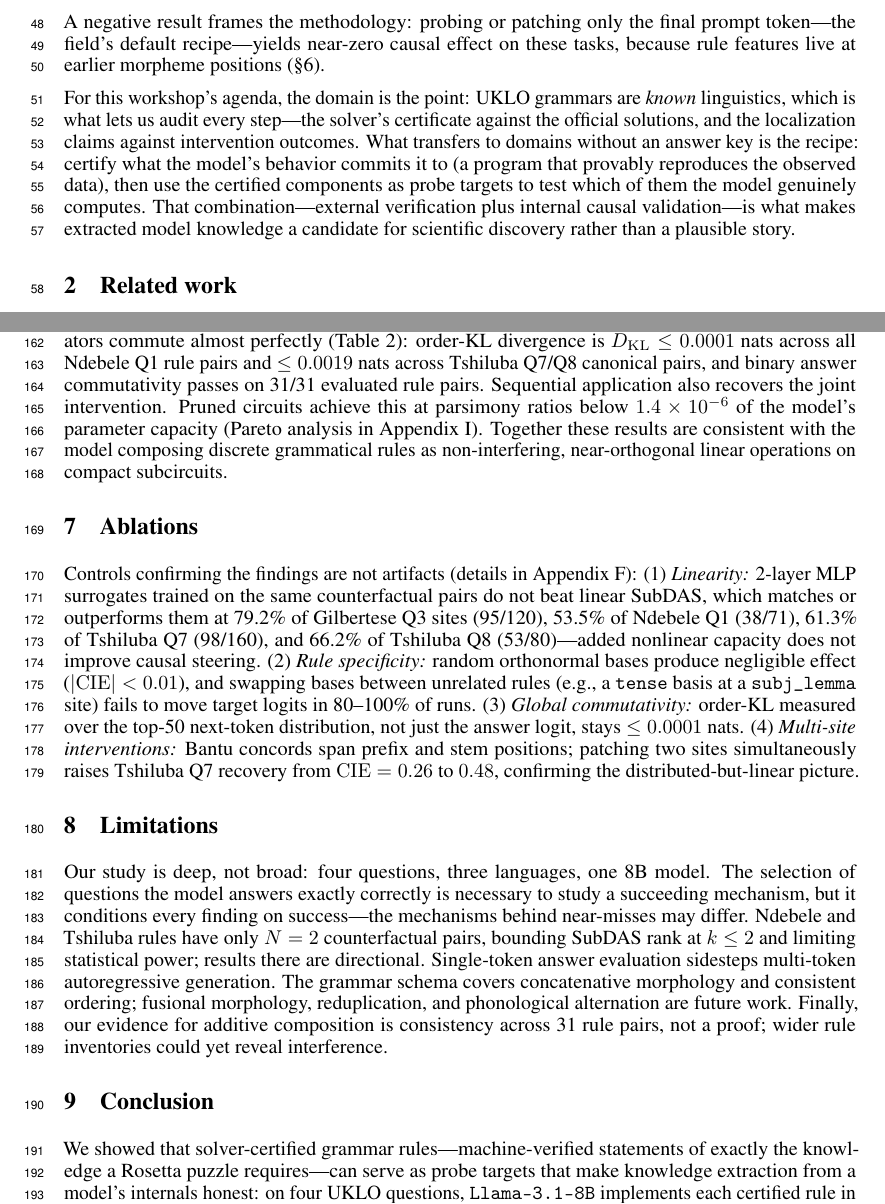
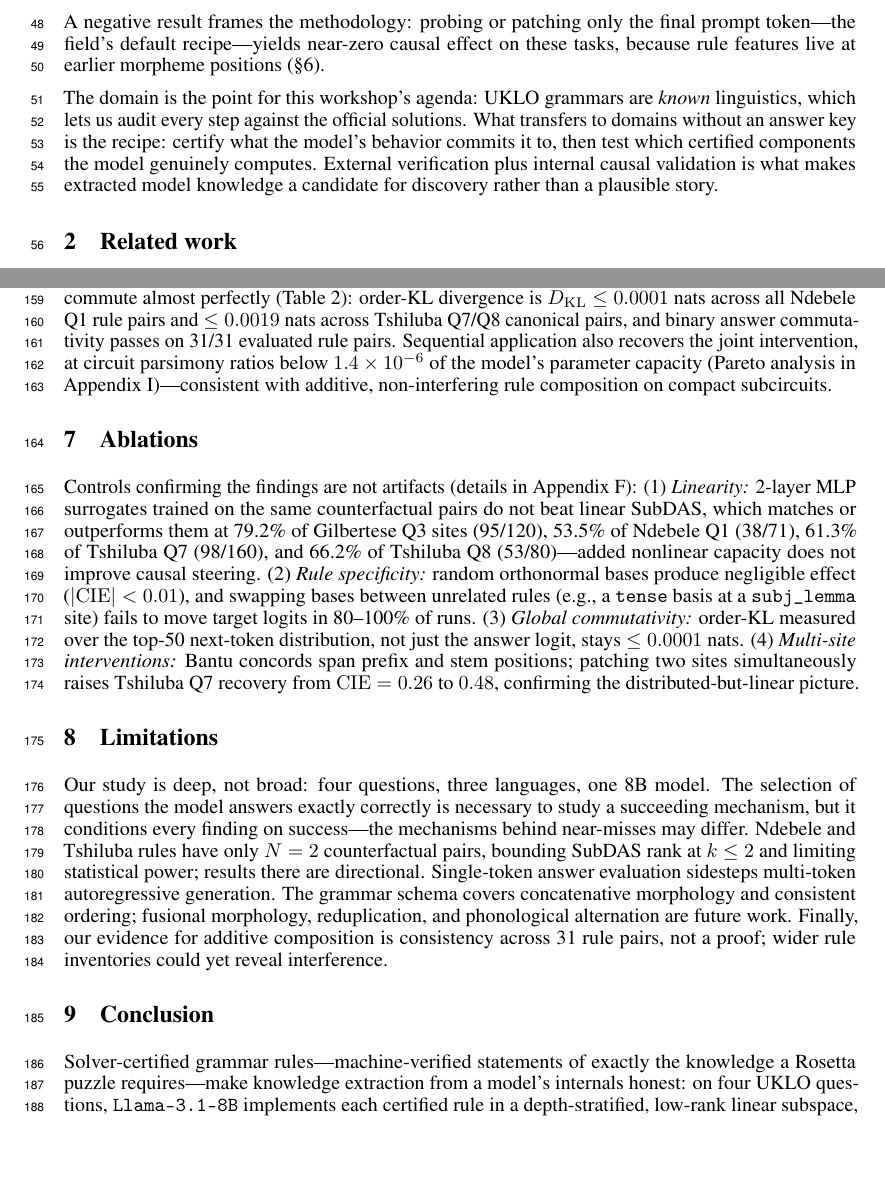
Before and after one commit to ef2020/cot-rosetta-interp, a LaTeX paper (paper/main.tex): two parts of pages 2 and 5 of 8, joined at a grey line, cut so that both start at the same text, the shorter picture padded with empty space. Compiled offline with pdfLaTeX.

Commit message:
Fix quote glyphs; trim to pull responsible-use statement toward page 5
Co-Authored-By: Claude Fable 5 <noreply@anthropic.com>
Claude-Session: https://claude.ai/code/session_01UWZUqnydTpwJcvuqQT7XQb

```diff
--- a/paper/main.tex
+++ b/paper/main.tex
@@ -121,16 +121,13 @@ prompt token---the field's default recipe---yields near-zero causal effect on
 these tasks, because rule features live at earlier morpheme positions
 (\S\ref{sec:results}).
 
-For this workshop's agenda, the domain is the point: UKLO grammars are
-\emph{known} linguistics, which is what lets us audit every step---the
-solver's certificate against the official solutions, and the localization
-claims against intervention outcomes. What transfers to domains without an
-answer key is the recipe: certify what the model's behavior commits it to (a
-program that provably reproduces the observed data), then use the certified
-components as probe targets to test which of them the model genuinely
-computes. That combination---external verification plus internal causal
-validation---is what makes extracted model knowledge a candidate for
-scientific discovery rather than a plausible story.
+The domain is the point for this workshop's agenda: UKLO grammars are
+\emph{known} linguistics, which lets us audit every step against the official
+solutions. What transfers to domains without an answer key is the recipe:
+certify what the model's behavior commits it to, then test which certified
+components the model genuinely computes. External verification plus internal
+causal validation is what makes extracted model knowledge a candidate for
+discovery rather than a plausible story.
 
 \section{Related work}
 \label{sec:related}
@@ -357,11 +353,10 @@ perfectly (Table~\ref{tab:composition}): order-KL divergence is
 $D_{\mathrm{KL}} \le 0.0001$ nats across all Ndebele Q1 rule pairs and
 $\le 0.0019$ nats across Tshiluba Q7/Q8 canonical pairs, and binary answer
 commutativity passes on 31/31 evaluated rule pairs. Sequential application
-also recovers the joint intervention. Pruned circuits achieve this at
-parsimony ratios below $1.4\times10^{-6}$ of the model's parameter capacity
-(Pareto analysis in Appendix~\ref{app:mdl}). Together these results are
-consistent with the model composing discrete grammatical rules as
-non-interfering, near-orthogonal linear operations on compact subcircuits.
+also recovers the joint intervention, at circuit parsimony ratios below
+$1.4\times10^{-6}$ of the model's parameter capacity (Pareto analysis in
+Appendix~\ref{app:mdl})---consistent with additive, non-interfering rule
+composition on compact subcircuits.
 
 \begin{table}[t]
 \centering
@@ -422,6 +417,9 @@ proof; wider rule inventories could yet reveal interference.
 \section{Conclusion}
 \label{sec:conclusion}
 
-We showed that solver-certified grammar rules---machine-verified statements of
-exactly the knowledge a Rosetta puzzle requires---can serve as probe targets
-that make knowledge extraction from a model's internals honest: on four UKLO
+Solver-certified grammar rules---machine-verified statements of exactly the
+knowledge a Rosetta puzzle requires---make knowledge extraction from a model's
+internals honest: on four UKLO questions, \texttt{Llama-3.1-8B} implements
+each certified rule in a depth-stratified, low-rank linear subspace, routes it
+through sparse attention circuits, and composes independent rules
+commutatively. Our contribution is procedural: wherever a domain admits an
```
Also changed, not shown: paper/main.tex (50 more changed lines).
